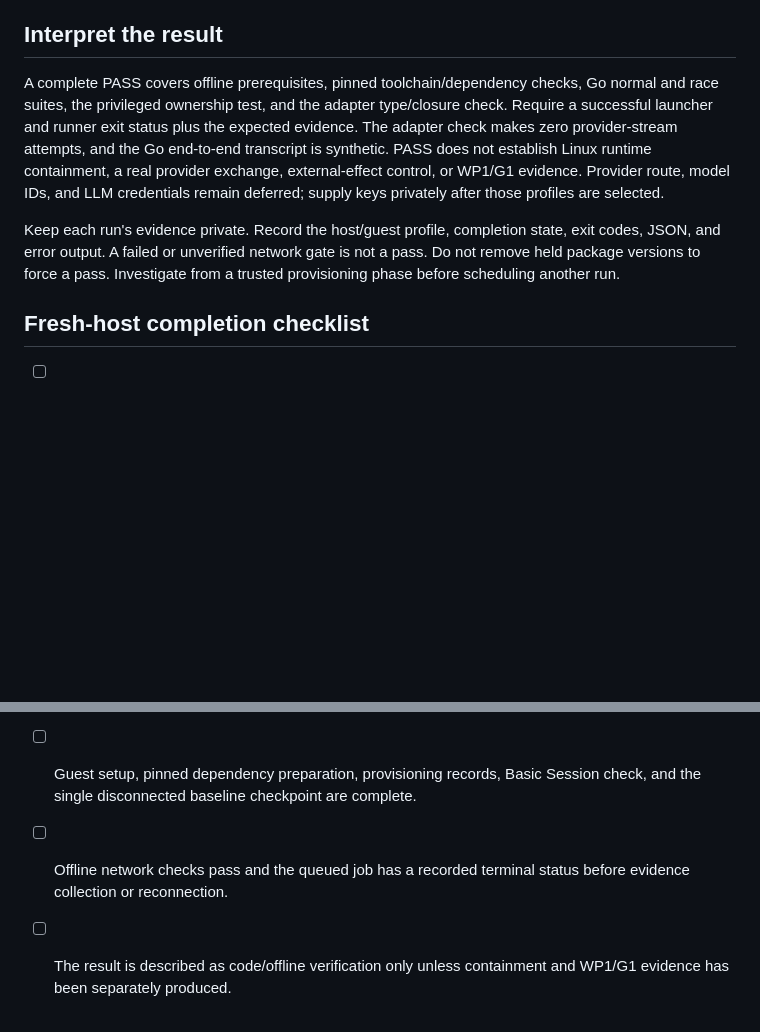
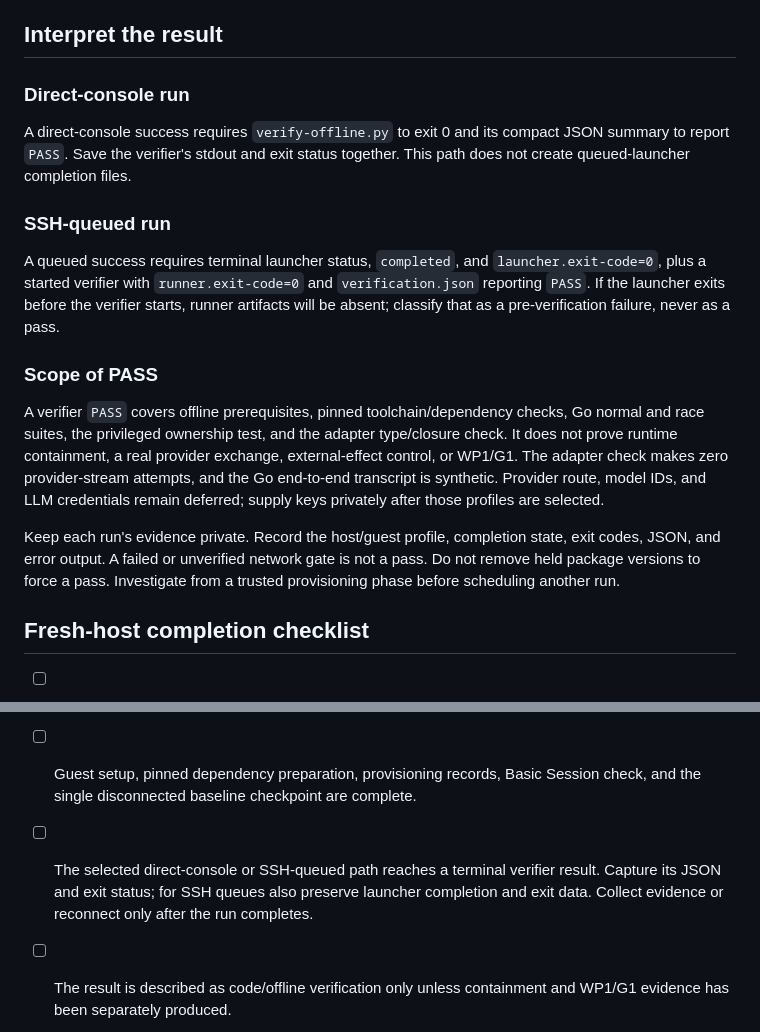
Before and after one commit to faetschi/trust-boundary, a Markdown page: docs/setup.md, 2 parts joined by grey strips. GitHub-like rendering; blank space fills up the shorter version.

Commit message:
docs: clarify setup paths and narrow status

```diff
--- a/docs/setup.md
+++ b/docs/setup.md
@@ -131,17 +131,31 @@ next run. With the console path, collect locally after completion and shutdown.
 
 ## Interpret the result
 
-A complete PASS covers offline prerequisites, pinned toolchain/dependency checks, Go normal and
-race suites, the privileged ownership test, and the adapter type/closure check. Require a
-successful launcher and runner exit status plus the expected evidence. The adapter check makes
-zero provider-stream attempts, and the Go end-to-end transcript is synthetic. PASS does not
-establish Linux runtime containment, a real provider exchange, external-effect control, or
-WP1/G1 evidence. Provider route, model IDs, and LLM credentials remain deferred; supply keys
-privately after those profiles are selected.
+### Direct-console run
 
-Keep each run's evidence private. Record the host/guest profile, completion state, exit
-codes, JSON, and error output. A failed or unverified network gate is not a pass. Do not remove
-held package versions to force a pass. Investigate from a trusted provisioning phase before
+A direct-console success requires `verify-offline.py` to exit 0 and its compact JSON summary to
+report `PASS`. Save the verifier's stdout and exit status together. This path does not create
+queued-launcher completion files.
+
+### SSH-queued run
+
+A queued success requires terminal launcher status, `completed`, and `launcher.exit-code=0`,
+plus a started verifier with `runner.exit-code=0` and `verification.json` reporting `PASS`.
+If the launcher exits before the verifier starts, runner artifacts will be absent; classify
+that as a pre-verification failure, never as a pass.
+
+### Scope of PASS
+
+A verifier `PASS` covers offline prerequisites, pinned toolchain/dependency checks, Go normal
+and race suites, the privileged ownership test, and the adapter type/closure check. It does not
+prove runtime containment, a real provider exchange, external-effect control, or WP1/G1. The
+adapter check makes zero provider-stream attempts, and the Go end-to-end transcript is
+synthetic. Provider route, model IDs, and LLM credentials remain deferred; supply keys privately
+after those profiles are selected.
+
+Keep each run's evidence private. Record the host/guest profile, completion state, exit codes,
+JSON, and error output. A failed or unverified network gate is not a pass. Do not remove held
+package versions to force a pass. Investigate from a trusted provisioning phase before
 scheduling another run.
 
 ## Fresh-host completion checklist
@@ -151,7 +165,8 @@ scheduling another run.
 - [ ] Signed ISO verification, read-only preflight, VM creation, and Created/Verify checks pass.
 - [ ] Guest setup, pinned dependency preparation, provisioning records, Basic Session check,
       and the single disconnected baseline checkpoint are complete.
-- [ ] Offline network checks pass and the queued job has a recorded terminal status before
-      evidence collection or reconnection.
+- [ ] The selected direct-console or SSH-queued path reaches a terminal verifier result. Capture
+      its JSON and exit status; for SSH queues also preserve launcher completion and exit data.
+      Collect evidence or reconnect only after the run completes.
 - [ ] The result is described as code/offline verification only unless containment and WP1/G1
       evidence has been separately produced.
```
Also changed, not shown: docs/implementation-status.md (added, +66 -0 lines).
